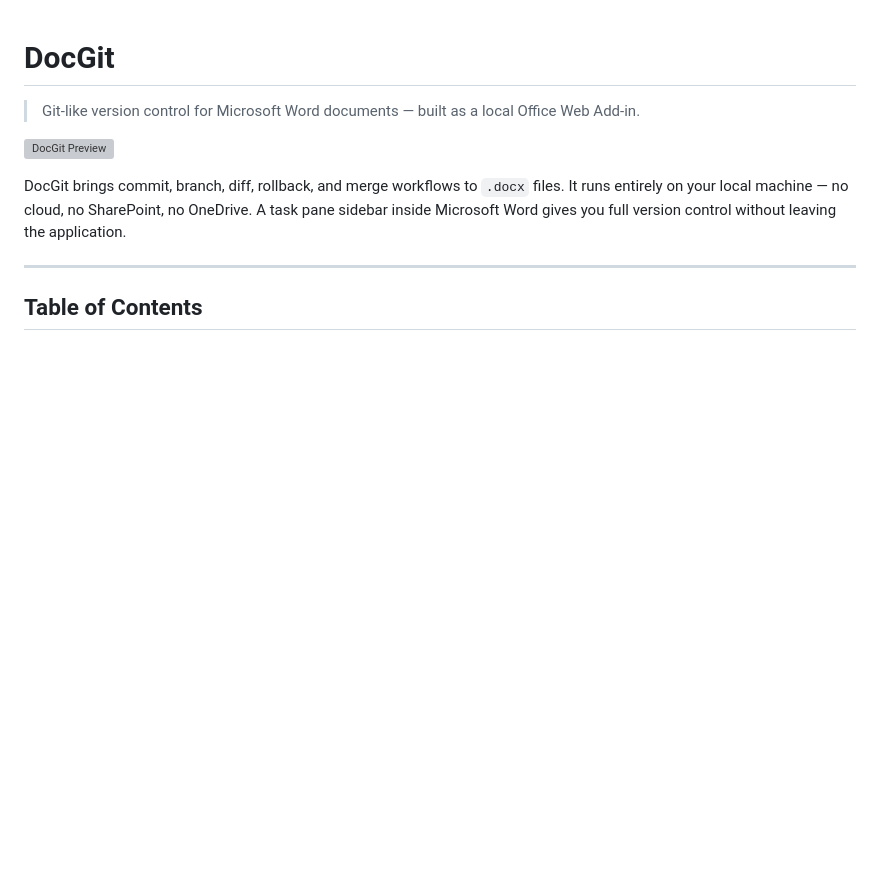
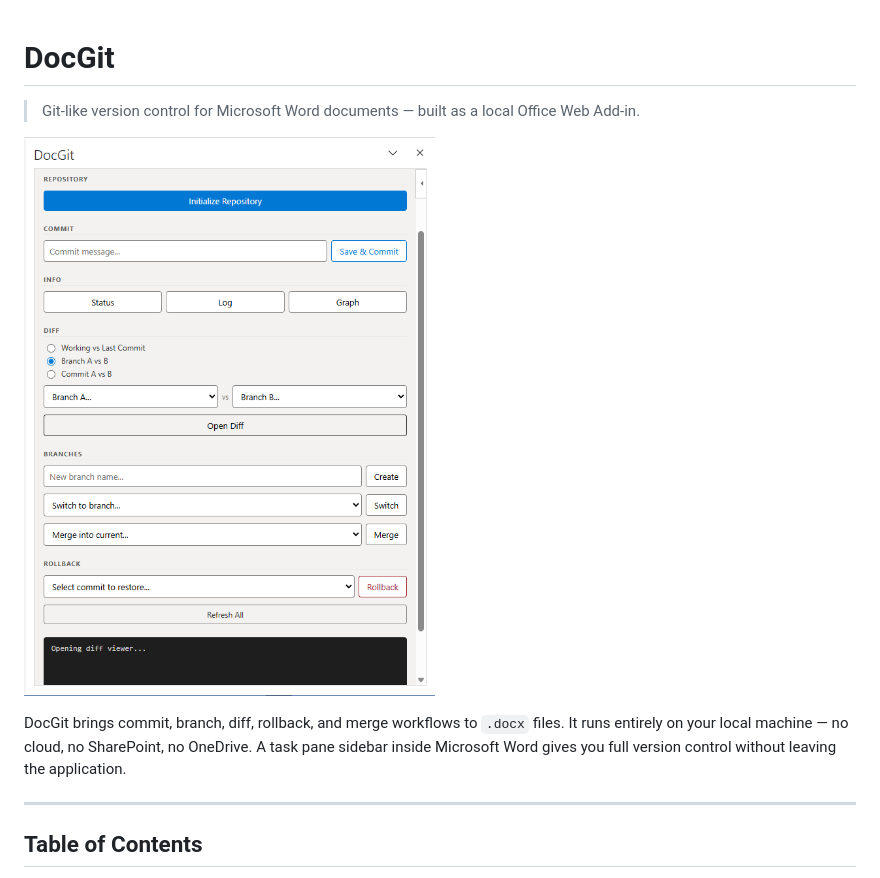
Before and after one commit to CatOn60Hz/docgit, a Markdown page: README.md, the part around the change. Drawn GitHub-style; blank space fills up the shorter version; grey boxes are pictures that could not be loaded.

Commit message:
Change screenshot reference in README.md
Updated screenshot file name in README.

```diff
--- a/README.md
+++ b/README.md
@@ -2,7 +2,7 @@
 
 > Git-like version control for Microsoft Word documents — built as a local Office Web Add-in.
 
-![DocGit Preview](docs/screenshots/preview.png)
+![DocGit Preview](docs/screenshots/Screenshot.png)
 
 DocGit brings commit, branch, diff, rollback, and merge workflows to `.docx` files. It runs entirely on your local machine — no cloud, no SharePoint, no OneDrive. A task pane sidebar inside Microsoft Word gives you full version control without leaving the application.
 
```
